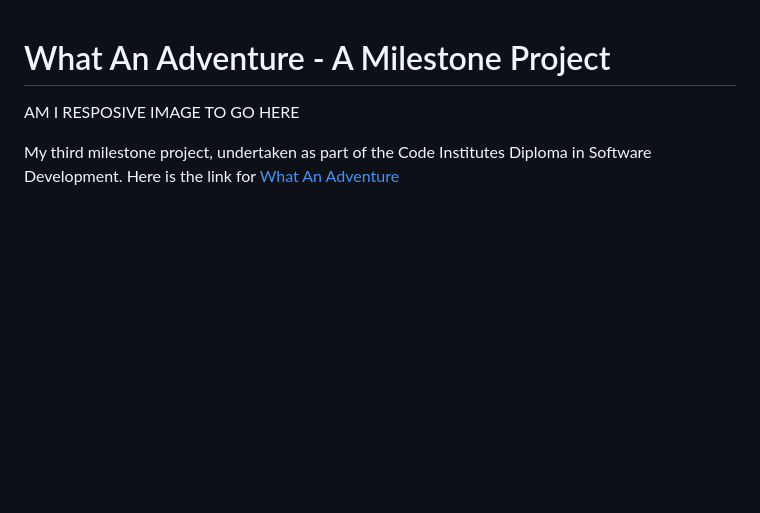
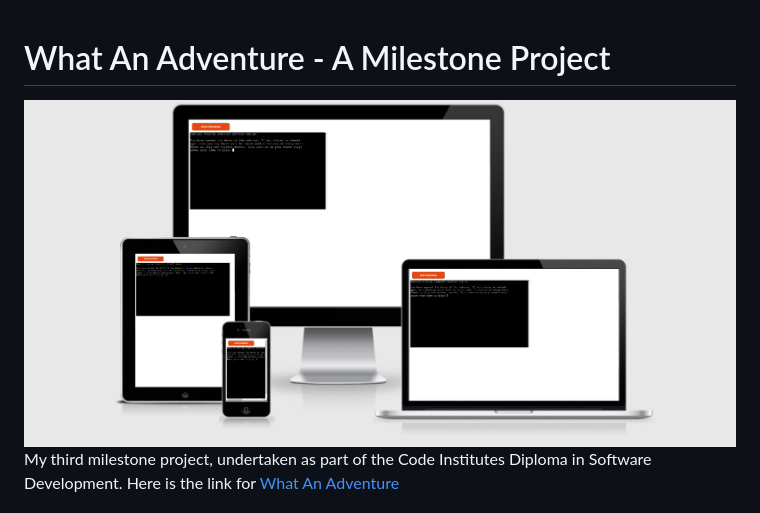
Before and after one commit to JessMair/What-an-Adventure, a Markdown page: README.md, the part around the change. Drawn GitHub-style; pictures changed too: images/deployedimage.png (added); blank space fills up the shorter version.

```diff
--- a/README.md
+++ b/README.md
@@ -1,7 +1,7 @@
 # What An Adventure - A Milestone Project
 
 
-AM I RESPOSIVE IMAGE TO GO HERE
+<img src="images/deployedimage.png" alt="Am I Responsive">
 
 
 My third milestone project, undertaken as part of the Code Institutes Diploma in Software Development.
```
Also changed, not shown: images/pep8 validator.png (added), 1 other file.
